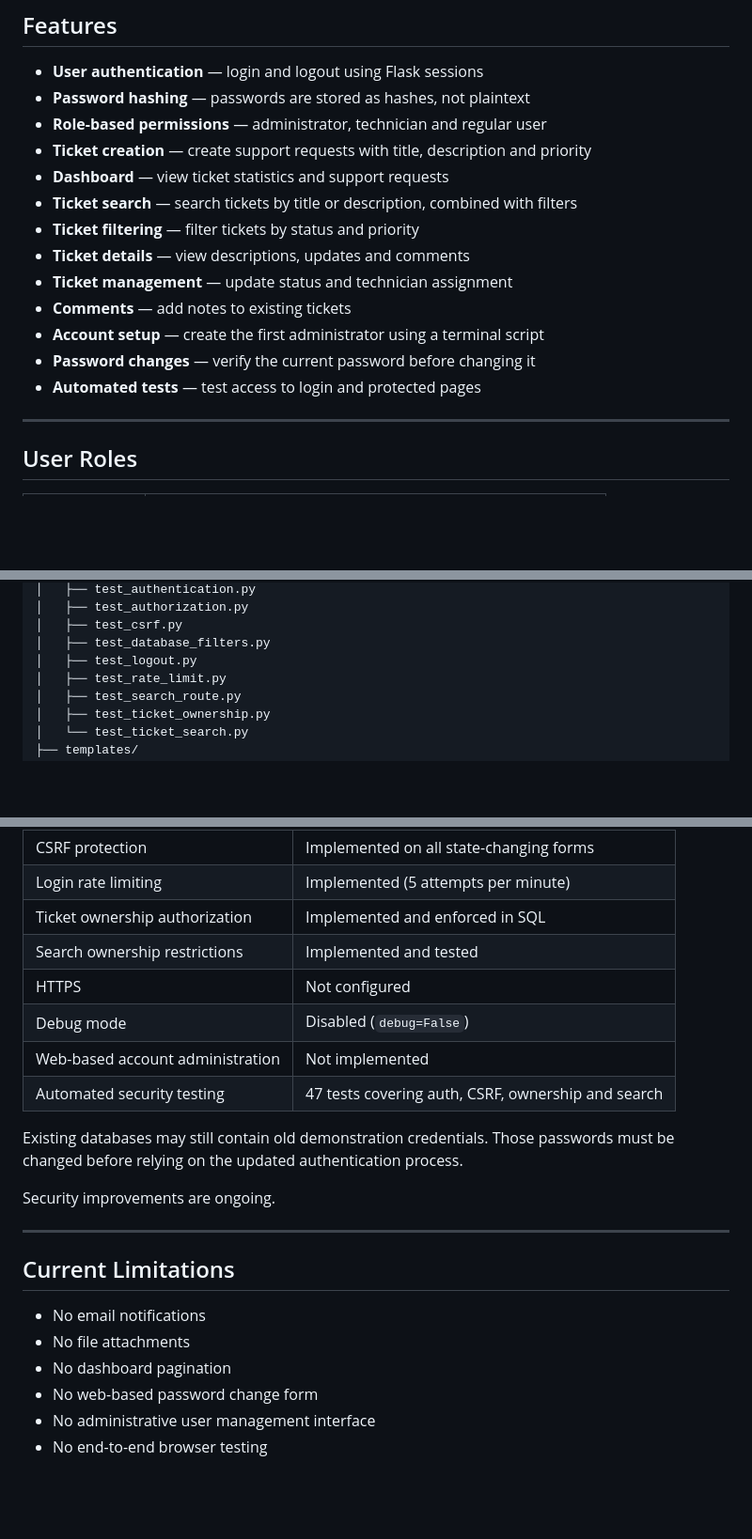
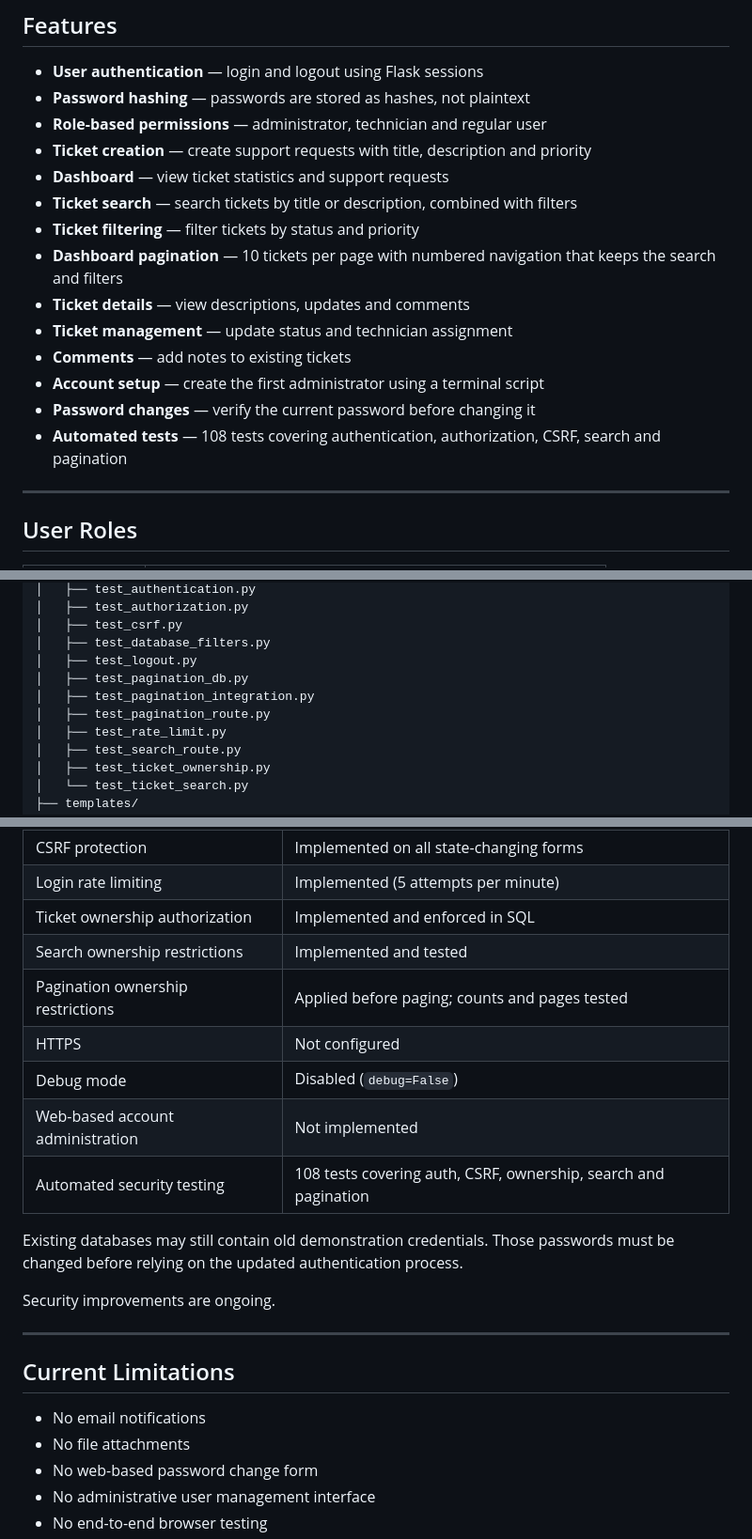
Before and after one commit to Venil-Chand/it-helpdesk-ticketing-system, a Markdown page: README.md, 3 parts joined by grey strips. Shown at 94% size. Rendered like a GitHub page; blank space fills up the shorter version.

```diff
--- a/README.md
+++ b/README.md
@@ -34,12 +34,13 @@ The project demonstrates Python programming, web development, relational databas
 - **Dashboard** — view ticket statistics and support requests
 - **Ticket search** — search tickets by title or description, combined with filters
 - **Ticket filtering** — filter tickets by status and priority
+- **Dashboard pagination** — 10 tickets per page with numbered navigation that keeps the search and filters
 - **Ticket details** — view descriptions, updates and comments
 - **Ticket management** — update status and technician assignment
 - **Comments** — add notes to existing tickets
 - **Account setup** — create the first administrator using a terminal script
 - **Password changes** — verify the current password before changing it
-- **Automated tests** — test access to login and protected pages
+- **Automated tests** — 108 tests covering authentication, authorization, CSRF, search and pagination
 
 ---
 
@@ -190,6 +191,9 @@ it-helpdesk-ticketing-system/
 │   ├── test_csrf.py
 │   ├── test_database_filters.py
 │   ├── test_logout.py
+│   ├── test_pagination_db.py
+│   ├── test_pagination_integration.py
+│   ├── test_pagination_route.py
 │   ├── test_rate_limit.py
 │   ├── test_search_route.py
 │   ├── test_ticket_ownership.py
@@ -340,10 +407,11 @@ Coverage is still not exhaustive. Load testing, concurrency testing and end-to-e
 | Login rate limiting | Implemented (5 attempts per minute) |
 | Ticket ownership authorization | Implemented and enforced in SQL |
 | Search ownership restrictions | Implemented and tested |
+| Pagination ownership restrictions | Applied before paging; counts and pages tested |
 | HTTPS | Not configured |
 | Debug mode | Disabled (`debug=False`) |
 | Web-based account administration | Not implemented |
-| Automated security testing | 47 tests covering auth, CSRF, ownership and search |
+| Automated security testing | 108 tests covering auth, CSRF, ownership, search and pagination |
 
 Existing databases may still contain old demonstration credentials. Those passwords must be changed before relying on the updated authentication process.
 
@@ -355,7 +423,6 @@ Security improvements are ongoing.
 
 - No email notifications
 - No file attachments
-- No dashboard pagination
 - No web-based password change form
 - No administrative user management interface
 - No end-to-end browser testing
```
Also changed, not shown: other parts of README.md (+72 -9 lines).
